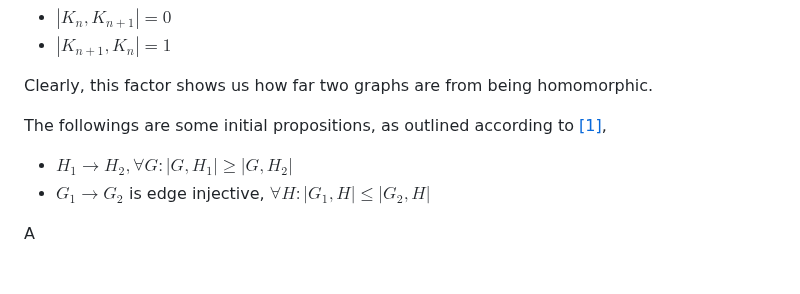
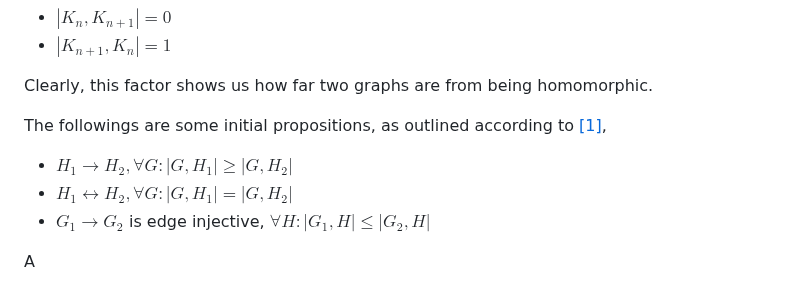
Before and after one commit to rostam/NonHomomorphism, a Markdown page: README.md, the part around the change. Rendered like a GitHub page.

```diff
--- a/README.md
+++ b/README.md
@@ -20,6 +20,7 @@ Clearly, this factor shows us how far two graphs are from being homomorphic.
 
 The followings are some initial propositions, as outlined according to [[1]](#1),
 - $H_1 \rightarrow H_2, \forall G: |G,H_1| \geq |G,H_2|$
+- $H_1 \leftrightarrow H_2, \forall G: |G,H_1| = |G,H_2|$
 - $G_1 \rightarrow G_2$ is edge injective, $\forall H: |G_1,H| \leq |G_2,H|$
 
 A
```
